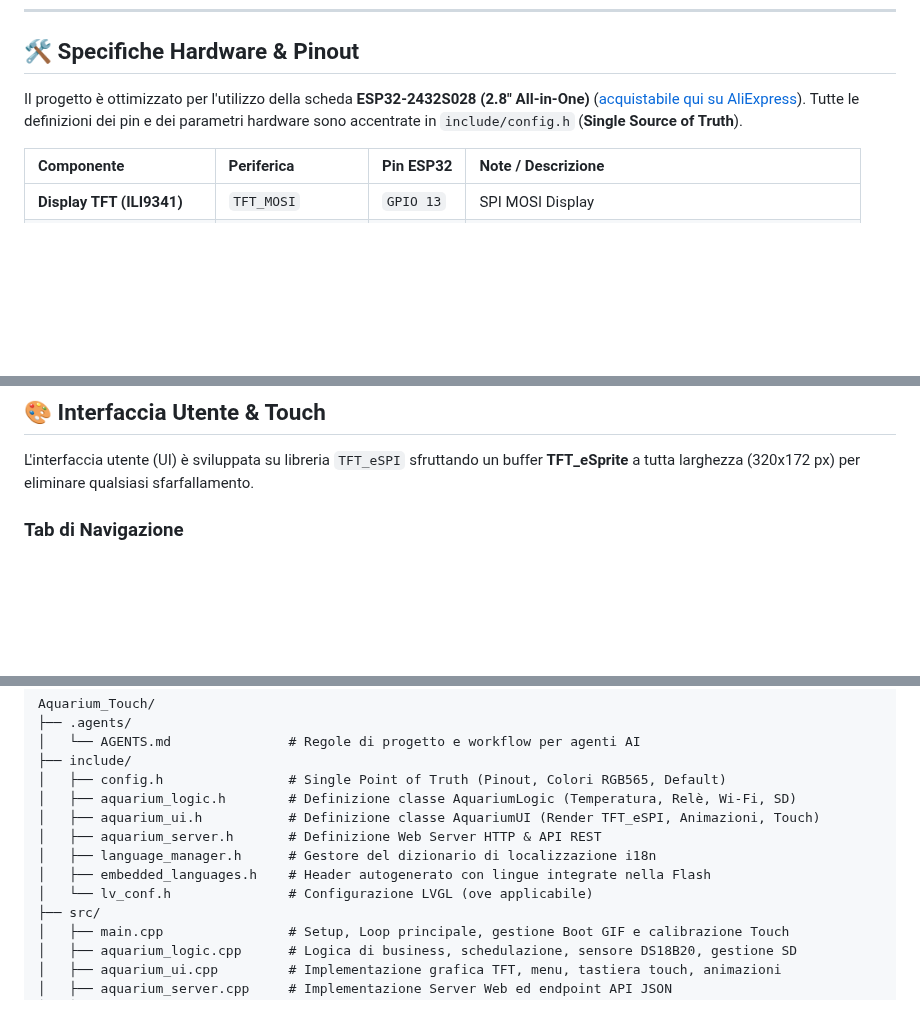
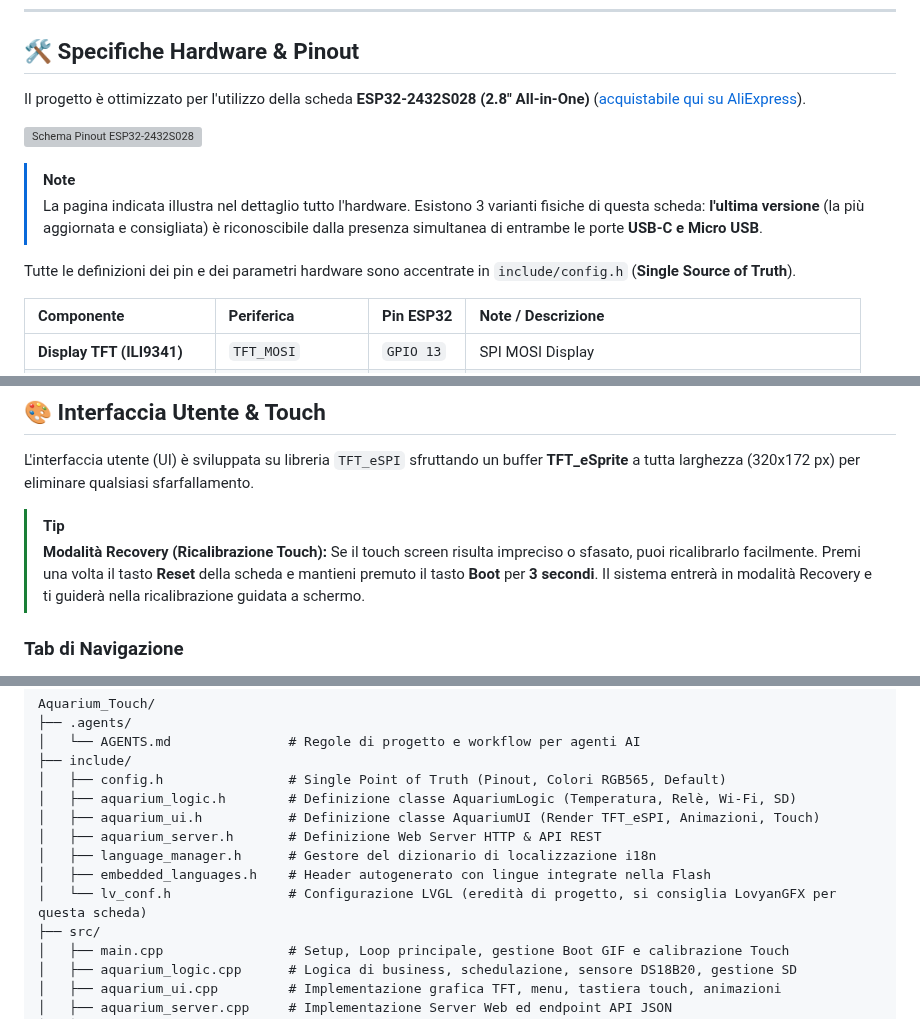
Before and after one commit to met989/Aquarium_Touch, a Markdown page: README.md, 3 parts joined by grey strips. Rendered like a GitHub page; blank space fills up the shorter version; grey boxes are pictures that could not be loaded.

Commit message:
10/08/2026

```diff
--- a/README.md
+++ b/README.md
@@ -67,7 +67,14 @@ Firmware avanzato per microcontrollori **ESP32** dedicato al controllo, monitora
 
 ## 🛠 Specifiche Hardware & Pinout
 
-Il progetto è ottimizzato per l'utilizzo della scheda **ESP32-2432S028 (2.8" All-in-One)** ([acquistabile qui su AliExpress](https://it.aliexpress.com/item/1005005262421075.html)). Tutte le definizioni dei pin e dei parametri hardware sono accentrate in `include/config.h` (**Single Source of Truth**).
+Il progetto è ottimizzato per l'utilizzo della scheda **ESP32-2432S028 (2.8" All-in-One)** ([acquistabile qui su AliExpress](https://it.aliexpress.com/item/1005005262421075.html)).
+
+![Schema Pinout ESP32-2432S028](https://macsbug.wordpress.com/wp-content/uploads/2022/08/esp32_2432s028_pcb_580-min.png)
+
+> [!NOTE]
+> La pagina indicata illustra nel dettaglio tutto l'hardware. Esistono 3 varianti fisiche di questa scheda: **l'ultima versione** (la più aggiornata e consigliata) è riconoscibile dalla presenza simultanea di entrambe le porte **USB-C e Micro USB**.
+
+Tutte le definizioni dei pin e dei parametri hardware sono accentrate in `include/config.h` (**Single Source of Truth**).
 
 | Componente | Periferica | Pin ESP32 | Note / Descrizione |
 | :--- | :--- | :--- | :--- |
@@ -99,6 +106,9 @@ Il progetto è ottimizzato per l'utilizzo della scheda **ESP32-2432S028 (2.8" Al
 ## 🎨 Interfaccia Utente & Touch
 
 L'interfaccia utente (UI) è sviluppata su libreria `TFT_eSPI` sfruttando un buffer **TFT_eSprite** a tutta larghezza (320x172 px) per eliminare qualsiasi sfarfallamento.
+
+> [!TIP]
+> **Modalità Recovery (Ricalibrazione Touch):** Se il touch screen risulta impreciso o sfasato, puoi ricalibrarlo facilmente. Premi una volta il tasto **Reset** della scheda e mantieni premuto il tasto **Boot** per **3 secondi**. Il sistema entrerà in modalità Recovery e ti guiderà nella ricalibrazione guidata a schermo.
 
 ### Tab di Navigazione
 1. **Dashboard:** Mostra l'indicatore analogico a lancetta della temperatura, lo stato della sonda, le temperature min/max registrate, la data/ora attuale e lo stato dell'illuminazione con animazione marina attiva.
@@ -176,7 +186,7 @@ Aquarium_Touch/
 │   ├── aquarium_server.h       # Definizione Web Server HTTP & API REST
 │   ├── language_manager.h      # Gestore del dizionario di localizzazione i18n
 │   ├── embedded_languages.h    # Header autogenerato con lingue integrate nella Flash
-│   └── lv_conf.h               # Configurazione LVGL (ove applicabile)
+│   └── lv_conf.h               # Configurazione LVGL (eredità di progetto, si consiglia LovyanGFX per questa scheda)
 ├── src/
 │   ├── main.cpp                # Setup, Loop principale, gestione Boot GIF e calibrazione Touch
 │   ├── aquarium_logic.cpp      # Logica di business, schedulazione, sensore DS18B20, gestione SD
```
Also changed, not shown: other parts of README.md (+3 -0 lines), scheme/esp32_2432s028_pcb-3.png (added), 1 other file.
